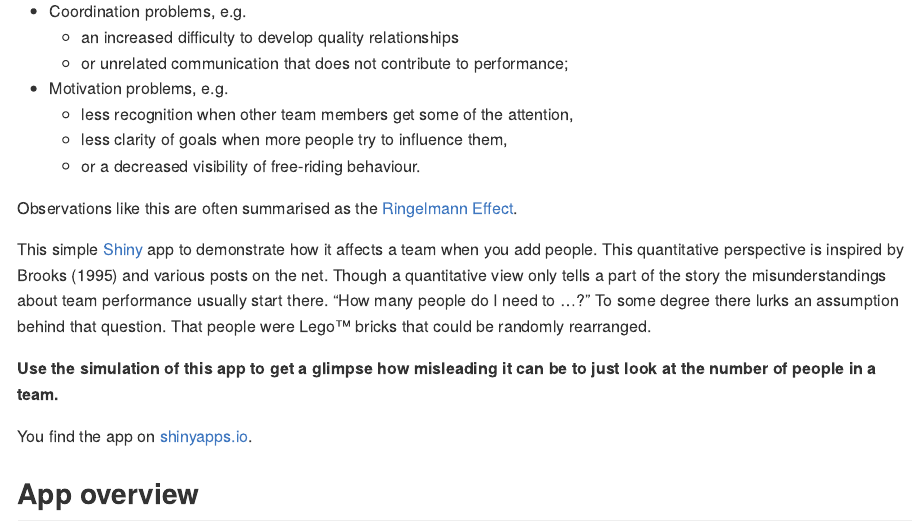
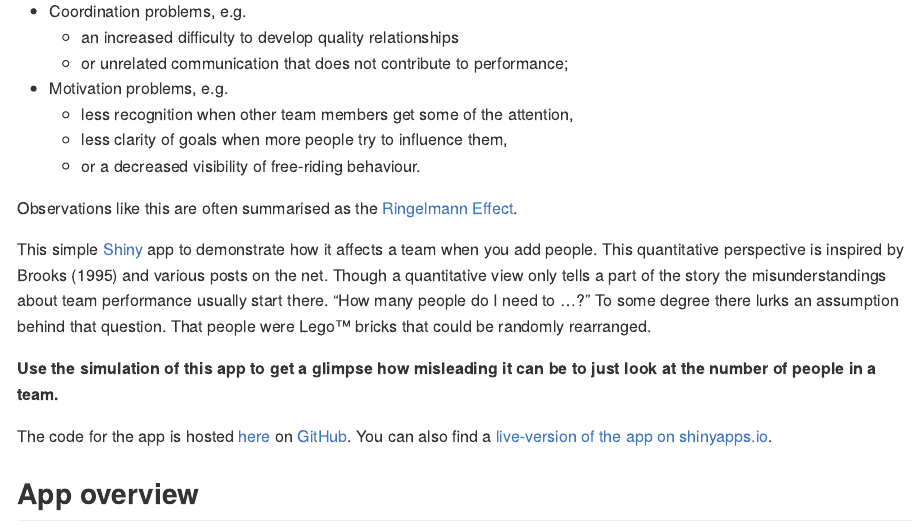
Before and after one commit to SigurdJanson/CommunicationOverload, an R Markdown document (vignettes/README.Rmd): the page in a window 1100 px wide, from 240 px down. Rendered offline with R 4.5, knitr and Pandoc, with nearby package versions.

Commit message:
Fixed the readme and added clearer links.

```diff
--- a/vignettes/README.Rmd
+++ b/vignettes/README.Rmd
@@ -37,7 +37,7 @@ This simple [Shiny](https://shiny.rstudio.com/) app to demonstrate how it affect
 
 **Use the simulation of this app to get a glimpse how misleading it can be to just look at the number of people in a team.**
 
-You find the app on [shinyapps.io](https://js-rapps.shinyapps.io/communicationoverload/).
+The code for the app is hosted [here](https://github.com/SigurdJanson/CommunicationOverload) on [GitHub](https://github.com). You can also find a [live-version of the app on shinyapps.io](https://js-rapps.shinyapps.io/communicationoverload/).
 
 
 ## App overview
```
Also changed, not shown: vignettes/img/TeamCommunication_Overview.png.
